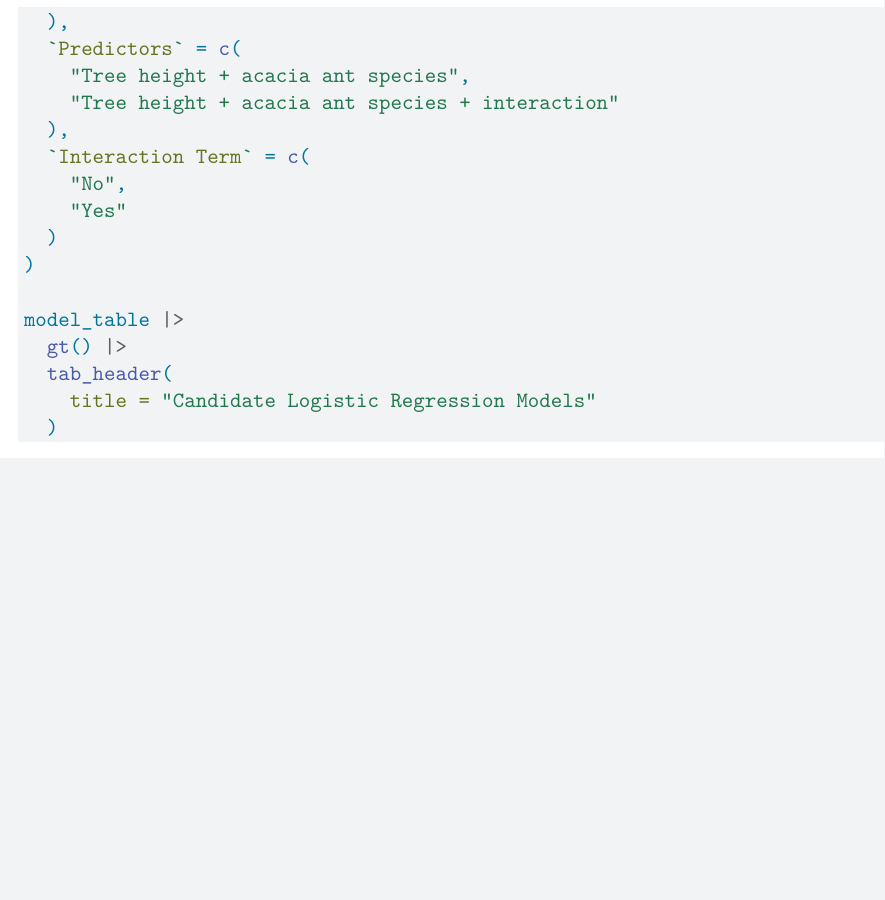
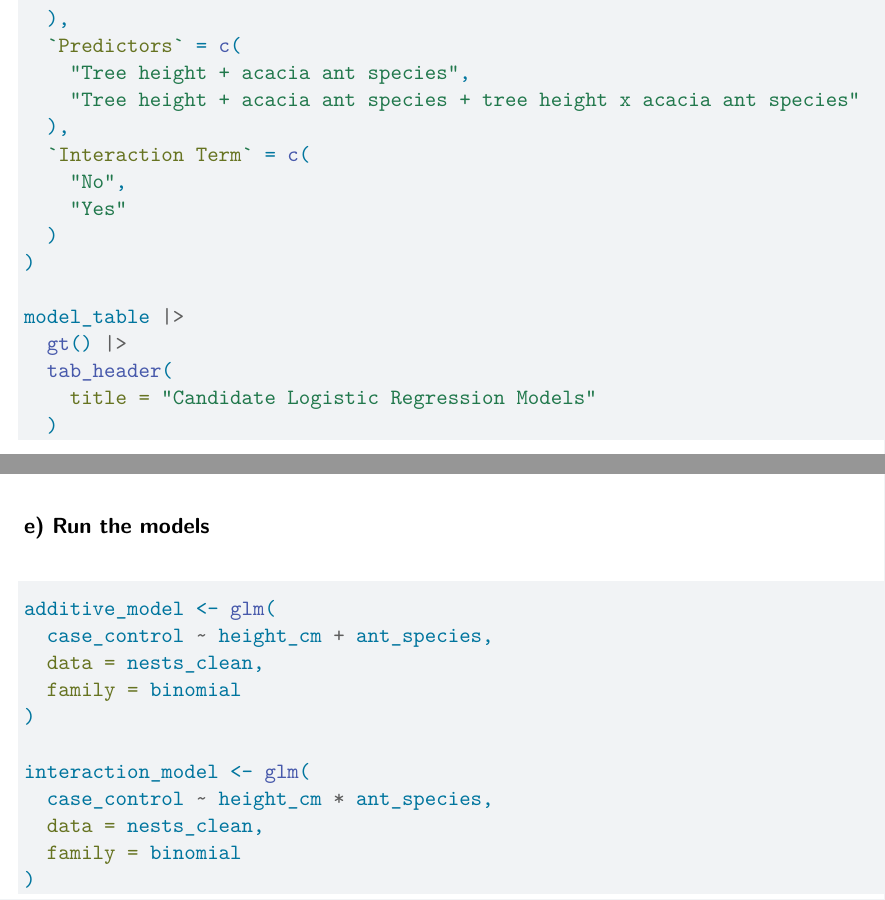
Before and after one commit to calebneely/ENVS-193DS_spring-2026_final, a Quarto document (Final_193DS.qmd): part of page 4 of 4 before the commit and two parts of page 4 of 4 after it, the two joined at a grey line, cut so that both start at the same text, the shorter picture padded with empty space. Rendered offline with R 4.5, knitr and Pandoc in place of Quarto, then LaTeX, with nearby package versions; code that draws random numbers runs with fixed seeds of ours; some code elsewhere in the file could not run offline.

Commit message:
Answered part e and made edits in D

````diff
--- a/Final_193DS.qmd
+++ b/Final_193DS.qmd
@@ -94,7 +94,7 @@ model_table <- tibble(
   ),
   `Predictors` = c(
     "Tree height + acacia ant species",
-    "Tree height + acacia ant species + interaction"
+    "Tree height + acacia ant species + tree height x acacia ant species"
   ),
   `Interaction Term` = c(
     "No",
@@ -108,3 +108,20 @@ model_table |>
     title = "Candidate Logistic Regression Models"
   )
 ```
+
+
+### e) Run the models
+
+```{r}
+additive_model <- glm(
+  case_control ~ height_cm + ant_species,
+  data = nests_clean,
+  family = binomial
+)
+
+interaction_model <- glm(
+  case_control ~ height_cm * ant_species,
+  data = nests_clean,
+  family = binomial
+)
+```
````
Also changed, not shown: Final_193DS.qmd (4 more changed lines).
